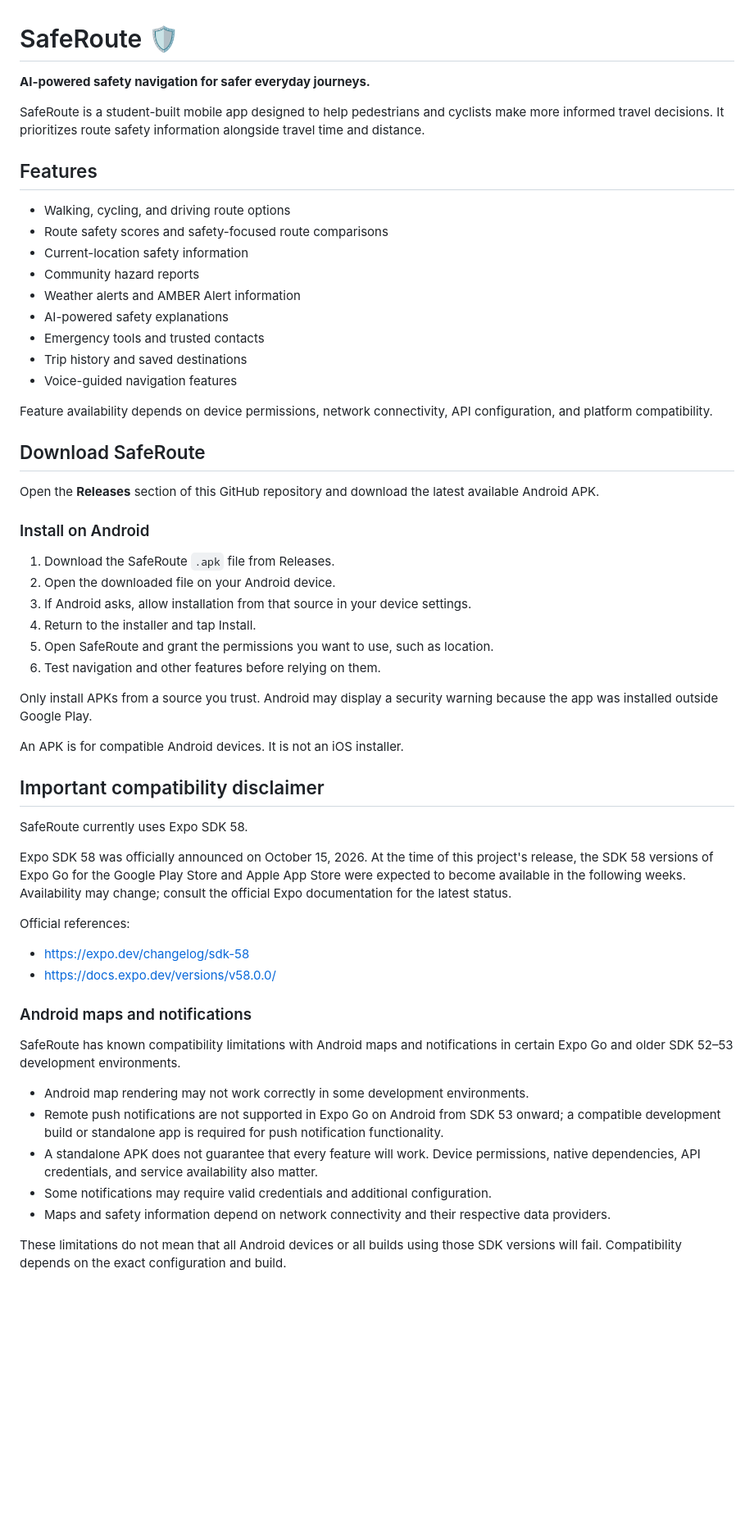
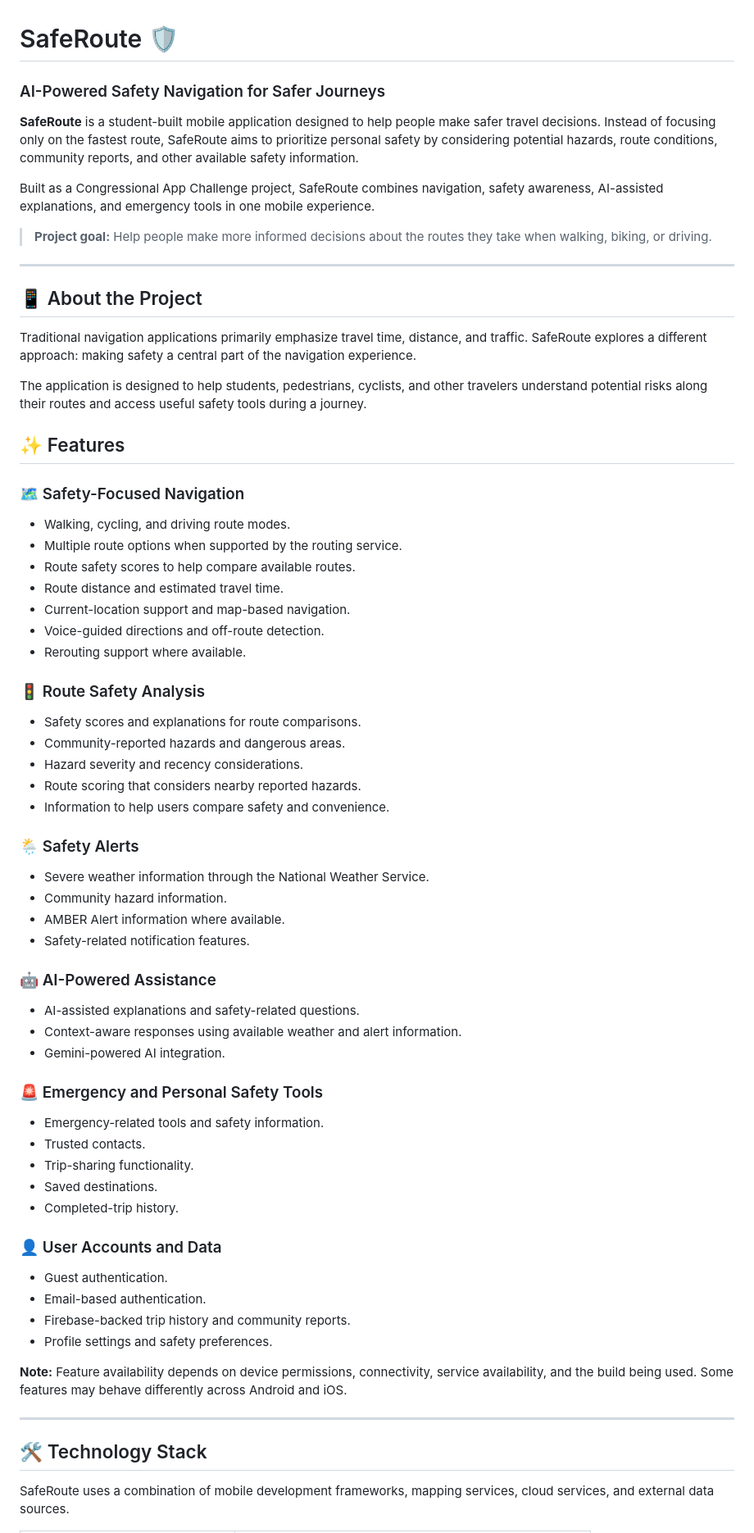
Before and after one commit to SaiDanielK/SafeRoute, a Markdown page: README.md, the part around one of its changes. Shown at 82% size. GitHub-like rendering; blank space fills up the shorter version.

Commit message:
Revise README for improved project documentation
Updated README.md to enhance clarity and detail about the SafeRoute project, including features, installation instructions, and safety disclaimers.

```diff
--- a/README.md
+++ b/README.md
@@ -1,59 +1,68 @@
 # SafeRoute 🛡️
 
-**AI-powered safety navigation for safer everyday journeys.**
+### AI-Powered Safety Navigation for Safer Journeys
 
-SafeRoute is a student-built mobile app designed to help pedestrians and cyclists make more informed travel decisions. It prioritizes route safety information alongside travel time and distance.
+**SafeRoute** is a student-built mobile application designed to help people make safer travel decisions. Instead of focusing only on the fastest route, SafeRoute aims to prioritize personal safety by considering potential hazards, route conditions, community reports, and other available safety information.
 
-## Features
+Built as a Congressional App Challenge project, SafeRoute combines navigation, safety awareness, AI-assisted explanations, and emergency tools in one mobile experience.
 
-- Walking, cycling, and driving route options
-- Route safety scores and safety-focused route comparisons
-- Current-location safety information
-- Community hazard reports
-- Weather alerts and AMBER Alert information
-- AI-powered safety explanations
-- Emergency tools and trusted contacts
-- Trip history and saved destinations
-- Voice-guided navigation features
+> **Project goal:** Help people make more informed decisions about the routes they take when walking, biking, or driving.
 
-Feature availability depends on device permissions, network connectivity, API configuration, and platform compatibility.
+---
 
-## Download SafeRoute
+## 📱 About the Project
 
-Open the **Releases** section of this GitHub repository and download the latest available Android APK.
+Traditional navigation applications primarily emphasize travel time, distance, and traffic. SafeRoute explores a different approach: making safety a central part of the navigation experience.
 
-### Install on Android
+The application is designed to help students, pedestrians, cyclists, and other travelers understand potential risks along their routes and access useful safety tools during a journey.
 
-1. Download the SafeRoute `.apk` file from Releases.
-2. Open the downloaded file on your Android device.
-3. If Android asks, allow installation from that source in your device settings.
-4. Return to the installer and tap Install.
-5. Open SafeRoute and grant the permissions you want to use, such as location.
-6. Test navigation and other features before relying on them.
+## ✨ Features
 
-Only install APKs from a source you trust. Android may display a security warning because the app was installed outside Google Play.
+### 🗺️ Safety-Focused Navigation
+- Walking, cycling, and driving route modes.
+- Multiple route options when supported by the routing service.
+- Route safety scores to help compare available routes.
+- Route distance and estimated travel time.
+- Current-location support and map-based navigation.
+- Voice-guided directions and off-route detection.
+- Rerouting support where available.
 
-An APK is for compatible Android devices. It is not an iOS installer.
+### 🚦 Route Safety Analysis
+- Safety scores and explanations for route comparisons.
+- Community-reported hazards and dangerous areas.
+- Hazard severity and recency considerations.
+- Route scoring that considers nearby reported hazards.
+- Information to help users compare safety and convenience.
 
-## Important compatibility disclaimer
+### 🌦️ Safety Alerts
+- Severe weather information through the National Weather Service.
+- Community hazard information.
+- AMBER Alert information where available.
+- Safety-related notification features.
 
-SafeRoute currently uses Expo SDK 58.
+### 🤖 AI-Powered Assistance
+- AI-assisted explanations and safety-related questions.
+- Context-aware responses using available weather and alert information.
+- Gemini-powered AI integration.
 
-Expo SDK 58 was officially announced on October 15, 2026. At the time of this project's release, the SDK 58 versions of Expo Go for the Google Play Store and Apple App Store were expected to become available in the following weeks. Availability may change; consult the official Expo documentation for the latest status.
+### 🚨 Emergency and Personal Safety Tools
+- Emergency-related tools and safety information.
+- Trusted contacts.
+- Trip-sharing functionality.
+- Saved destinations.
+- Completed-trip history.
 
-Official references:
-- https://expo.dev/changelog/sdk-58
-- https://docs.expo.dev/versions/v58.0.0/
+### 👤 User Accounts and Data
+- Guest authentication.
+- Email-based authentication.
+- Firebase-backed trip history and community reports.
+- Profile settings and safety preferences.
 
-### Android maps and notifications
+**Note:** Feature availability depends on device permissions, connectivity, service availability, and the build being used. Some features may behave differently across Android and iOS.
 
-SafeRoute has known compatibility limitations with Android maps and notifications in certain Expo Go and older SDK 52–53 development environments.
+---
 
-- Android map rendering may not work correctly in some development environments.
-- Remote push notifications are not supported in Expo Go on Android from SDK 53 onward; a compatible development build or standalone app is required for push notification functionality.
-- A standalone APK does not guarantee that every feature will work. Device permissions, native dependencies, API credentials, and service availability also matter.
-- Some notifications may require valid credentials and additional configuration.
-- Maps and safety information depend on network connectivity and their respective data providers.
+## 🛠️ Technology Stack
 
-These limitations do not mean that all Android devices or all builds using those SDK versions will fail. Compatibility depends on the exact configuration and build.
+SafeRoute uses a combination of mobile development frameworks, mapping services, cloud services, and external data sources.
 
```
Also changed, not shown: other parts of README.md (+167 -38 lines).
